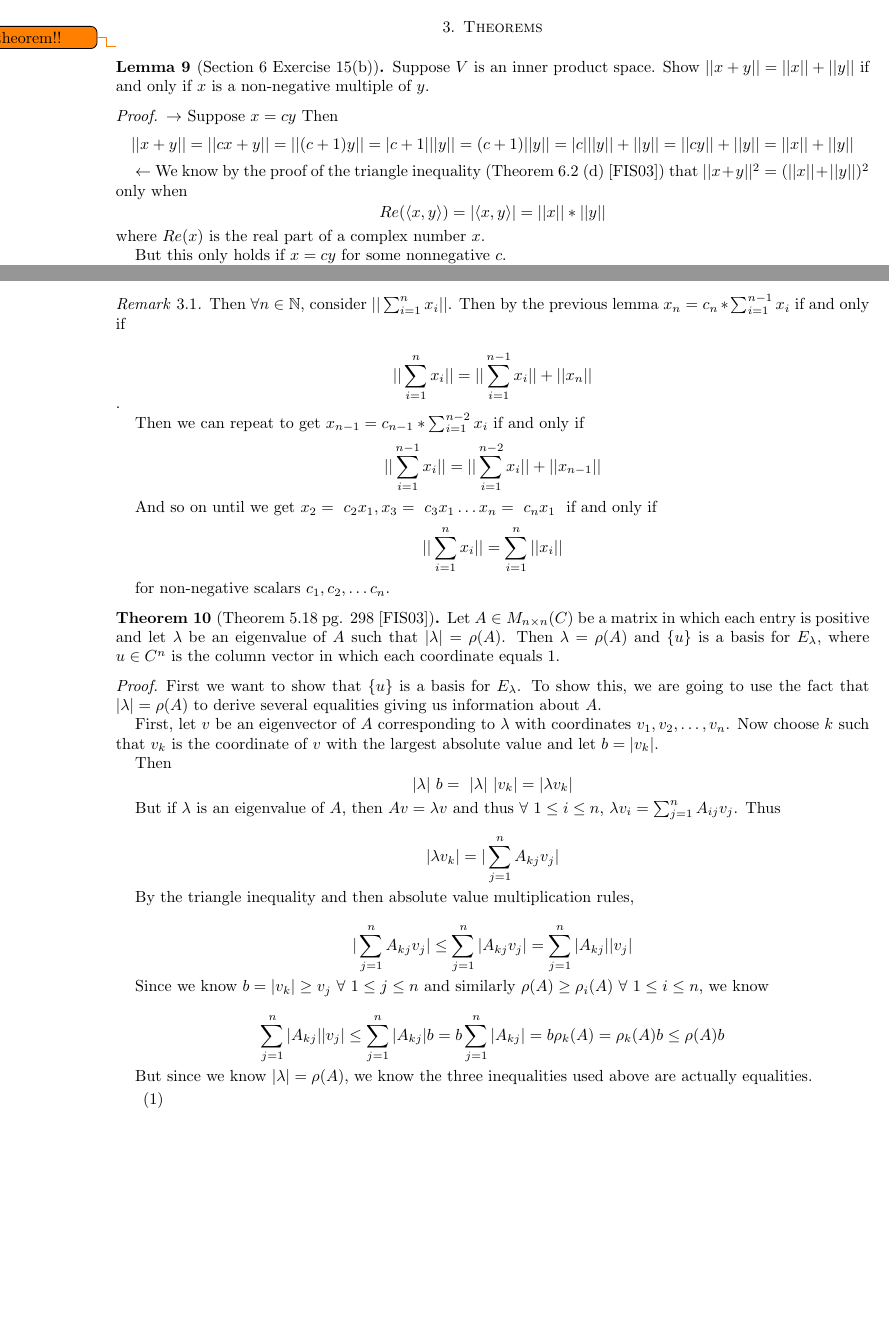
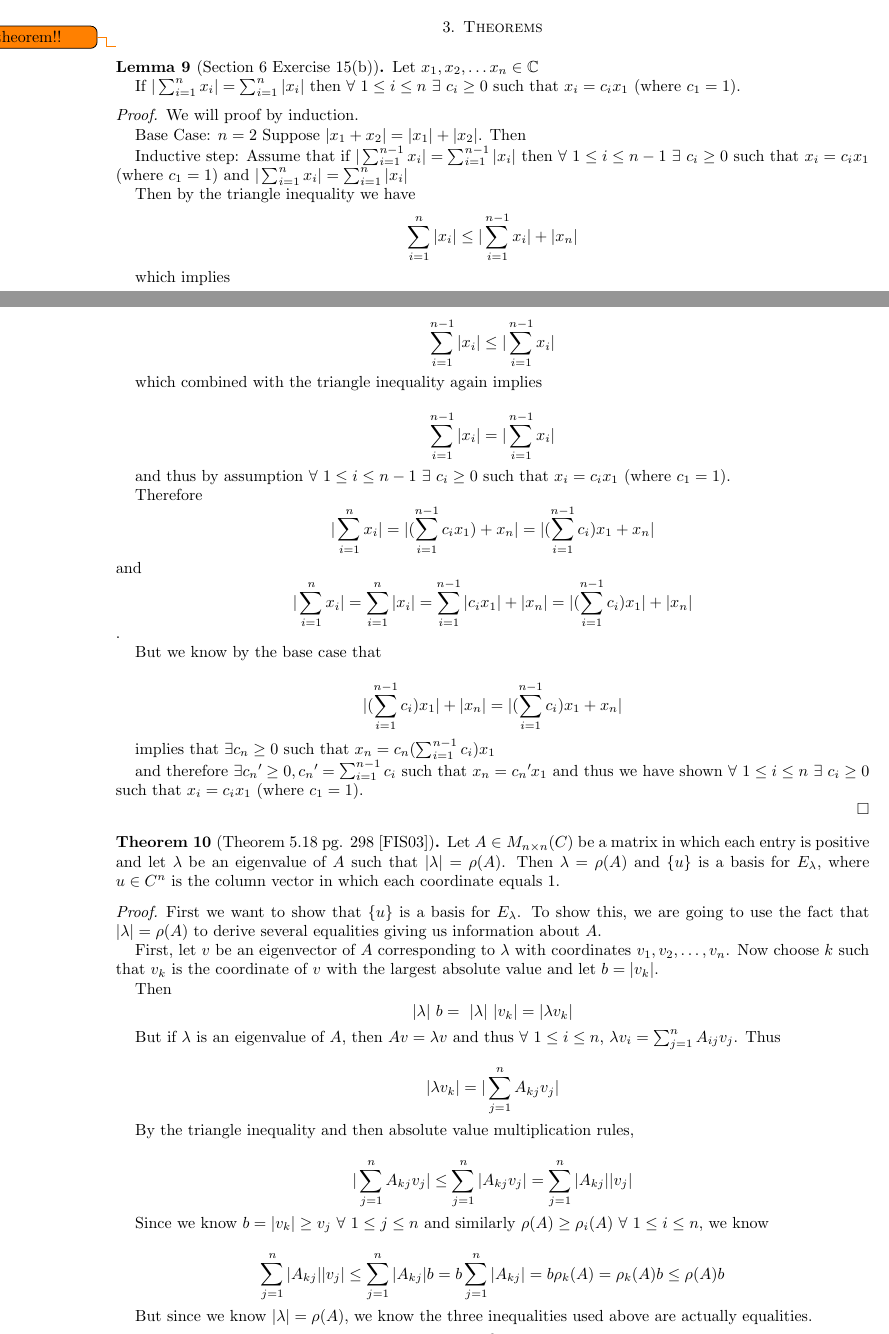
Before and after one commit to jobin212/adv-linear-project, a LaTeX paper (writeup/markovchains.tex): two parts of pages 2 and 3 of 7, joined at a grey line, cut so that both start at the same text, the shorter picture padded with empty space. Compiled offline with pdfLaTeX.

Commit message:
inductive proof

```diff
--- a/writeup/markovchains.tex
+++ b/writeup/markovchains.tex
@@ -216,11 +215,59 @@ For any positive integer $m$, we have the following:
 \todo{redo theorem!!}
 
 \begin{lemma}[Section 6 Exercise 15(b)]
+Let $x_1, x_2, \ldots x_n \in \mathbb{C}$
+
+If $|\sum_{i = 1}^n x_i| = \sum_{i = 1}^{n}| x_i|$ then $\forall\ 1 \leq i \leq n\ \exists\ c_i \geq 0$ such that $x_i = c_ix_1$ (where $c_1 = 1$).
+
+\end{lemma}
+
+
+\begin{proof}
+We will proof by induction.
+
+Base Case: $n = 2$
+Suppose $|x_1 + x_2| = |x_1| + |x_2|$.
+Then
+
+
+Inductive step:
+Assume that if $|\sum_{i = 1}^{n-1} x_i| = \sum_{i = 1}^{n-1}| x_i|$ then $\forall\ 1 \leq i \leq n-1\ \exists\ c_i \geq 0$ such that $x_i = c_ix_1$ (where $c_1 = 1$)
+and $|\sum_{i = 1}^{n} x_i| = \sum_{i = 1}^{n}| x_i|$
+
+Then by the triangle inequality we have
+$$ \sum_{i = 1}^{n}| x_i| \leq |\sum_{i = 1}^{n-1} x_i| + | x_n|$$
+
+which implies
+
+$$ \sum_{i = 1}^{n-1}| x_i| \leq |\sum_{i = 1}^{n-1} x_i|$$
+
+which combined with the triangle inequality again implies
+
+$$\sum_{i = 1}^{n-1}| x_i| = |\sum_{i = 1}^{n-1} x_i|$$
+
+and thus by assumption $\forall\ 1 \leq i \leq n-1\ \exists\ c_i \geq 0$ such that $x_i = c_ix_1$ (where $c_1 = 1$).
+
+Therefore
+$$|\sum_{i = 1}^{n} x_i| = |(\sum_{i = 1}^{n-1} c_ix_1) + x_n| = |(\sum_{i = 1}^{n-1} c_i)x_1 + x_n|$$
+and
+$$|\sum_{i = 1}^{n} x_i| = \sum_{i = 1}^{n}| x_i| =\sum_{i = 1}^{n-1}|c_i x_1| + |x_n| = |(\sum_{i = 1}^{n-1}c_i )x_1| + |x_n| $$.
+
+But we know by the base case that
+
+$$|(\sum_{i = 1}^{n-1}c_i )x_1| + |x_n| = |(\sum_{i = 1}^{n-1} c_i)x_1 + x_n|$$
+
+implies that $\exists c_n \geq 0$ such that $x_n = c_n(\sum_{i = 1}^{n-1} c_i)x_1$
+
+and therefore $\exists c_n\textprime \geq 0, c_n\textprime = \sum_{i = 1}^{n-1} c_i$ such that $x_n = c_n\textprime x_1$ and thus we have shown $\forall\ 1 \leq i \leq n\ \exists\ c_i \geq 0$ such that $x_i = c_ix_1$ (where $c_1 = 1$).
+
+
+\end{proof}
+
+\begin{comment}
+
 Suppose $V$ is an inner product space.
 Show $|| x + y|| = || x|| + ||y||$ if and only if $x$ is a non-negative multiple of $y$.
-\end{lemma}
 
-\begin{proof}
 $\rightarrow$ Suppose $x = cy$
 Then $$|| x  + y|| = ||cx + y|| = || (c +1) y|| = |c + 1| ||y|| = (c + 1) ||y|| =  |c| ||y|| + ||y|| = ||cy || + ||y|| = ||x|| + ||y||$$
 
@@ -246,7 +293,7 @@ And so on until we get $x_2 =\ c_2x_1 , x_3 =\ c_3x_1 \ldots x_n =\ c_nx_1\ $ if
 
 for non-negative scalars $c_1, c_2, \ldots c_n$.
 
-\end{remark}
+\end{comment}
 
 
 \begin{theorem}[Theorem 5.18 pg. 298 \cite{friedberg2003linear}]\label{theorem518}
```
Also changed, not shown: writeup/markovchains.pdf, writeup/markovchains.tex (2 more changed lines), 4 other files.
